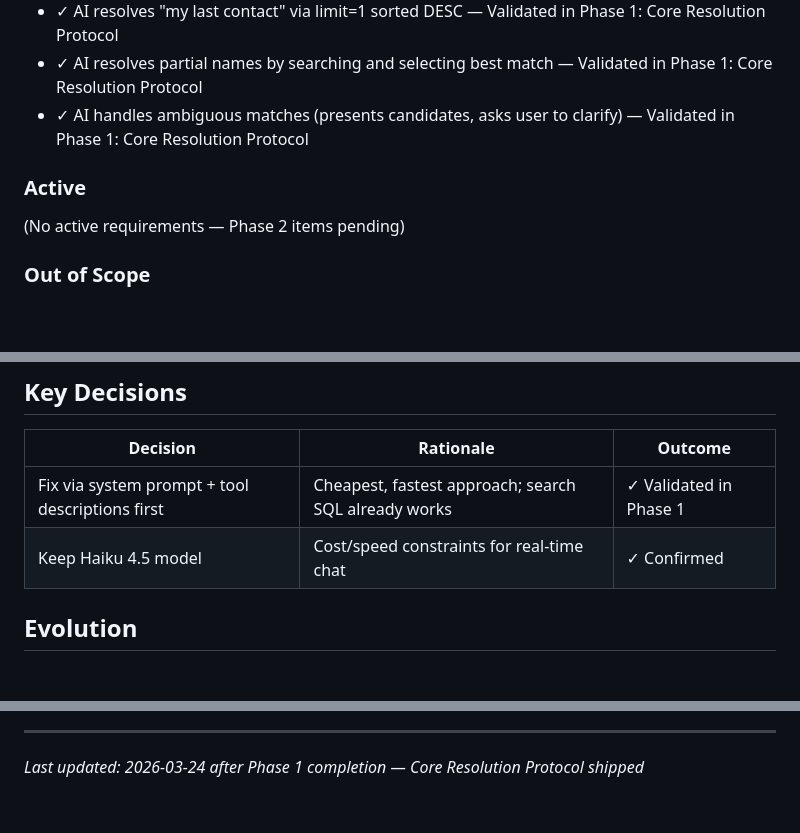
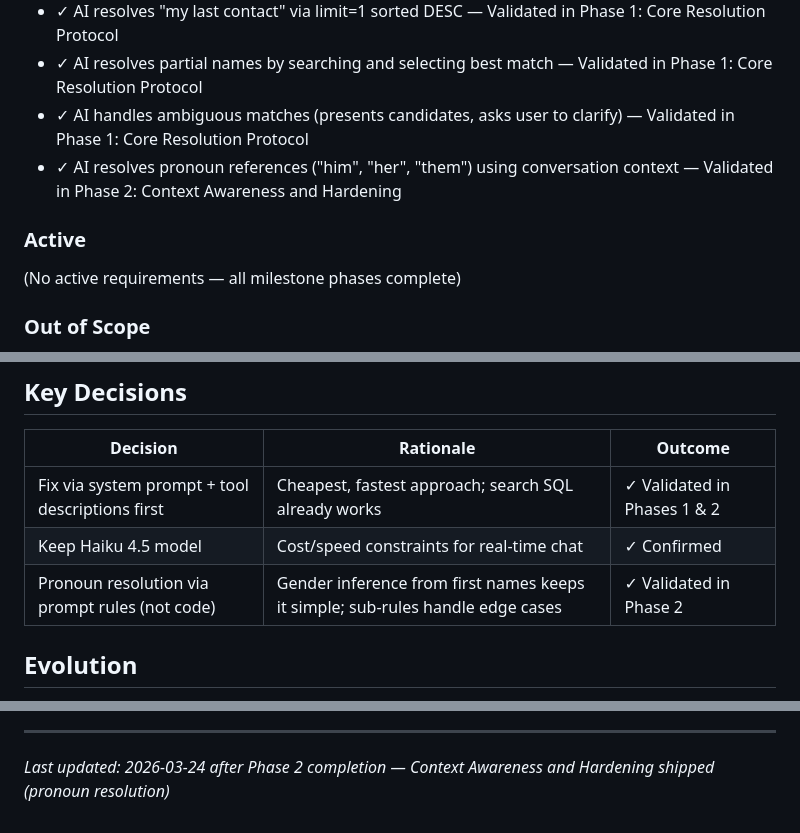
Before and after one commit to BubblySeeker/Clo-Agent, a Markdown page: .planning/PROJECT.md, 3 parts joined by grey strips. Rendered like a GitHub page; blank space fills up the shorter version.

Commit message:
docs(phase-02): evolve PROJECT.md after phase completion

```diff
--- a/.planning/PROJECT.md
+++ b/.planning/PROJECT.md
@@ -23,10 +23,11 @@ When a user references a contact by any natural description (name, partial name,
 - ✓ AI resolves "my last contact" via limit=1 sorted DESC — Validated in Phase 1: Core Resolution Protocol
 - ✓ AI resolves partial names by searching and selecting best match — Validated in Phase 1: Core Resolution Protocol
 - ✓ AI handles ambiguous matches (presents candidates, asks user to clarify) — Validated in Phase 1: Core Resolution Protocol
+- ✓ AI resolves pronoun references ("him", "her", "them") using conversation context — Validated in Phase 2: Context Awareness and Hardening
 
 ### Active
 
-(No active requirements — Phase 2 items pending)
+(No active requirements — all milestone phases complete)
 
 ### Out of Scope
 
@@ -57,8 +58,9 @@ Key files:
 
 | Decision | Rationale | Outcome |
 |----------|-----------|---------|
-| Fix via system prompt + tool descriptions first | Cheapest, fastest approach; search SQL already works | ✓ Validated in Phase 1 |
+| Fix via system prompt + tool descriptions first | Cheapest, fastest approach; search SQL already works | ✓ Validated in Phases 1 & 2 |
 | Keep Haiku 4.5 model | Cost/speed constraints for real-time chat | ✓ Confirmed |
+| Pronoun resolution via prompt rules (not code) | Gender inference from first names keeps it simple; sub-rules handle edge cases | ✓ Validated in Phase 2 |
 
 ## Evolution
 
@@ -78,4 +80,4 @@ This document evolves at phase transitions and milestone boundaries.
 4. Update Context with current state
 
 ---
-*Last updated: 2026-03-24 after Phase 1 completion — Core Resolution Protocol shipped*
+*Last updated: 2026-03-24 after Phase 2 completion — Context Awareness and Hardening shipped (pronoun resolution)*
```
